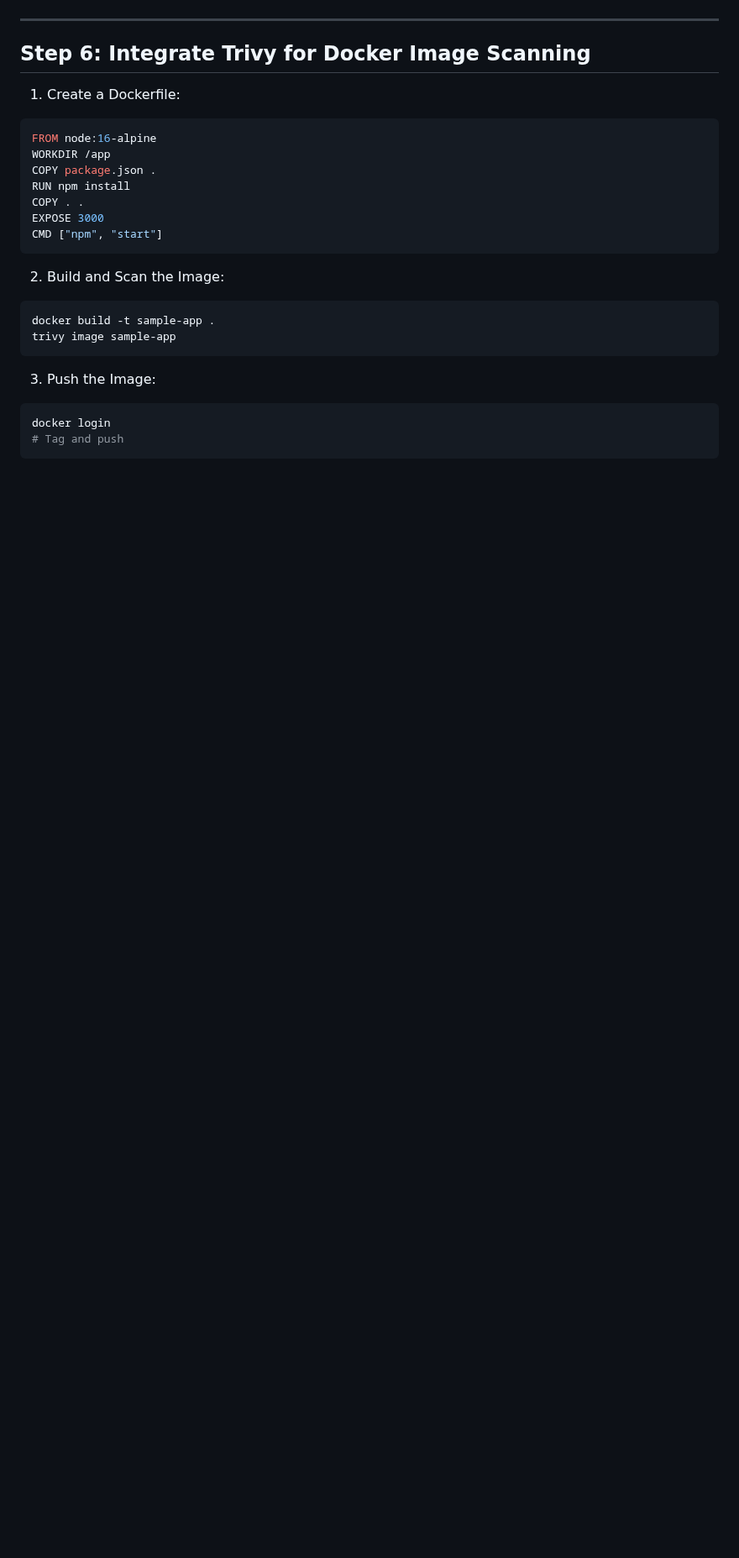
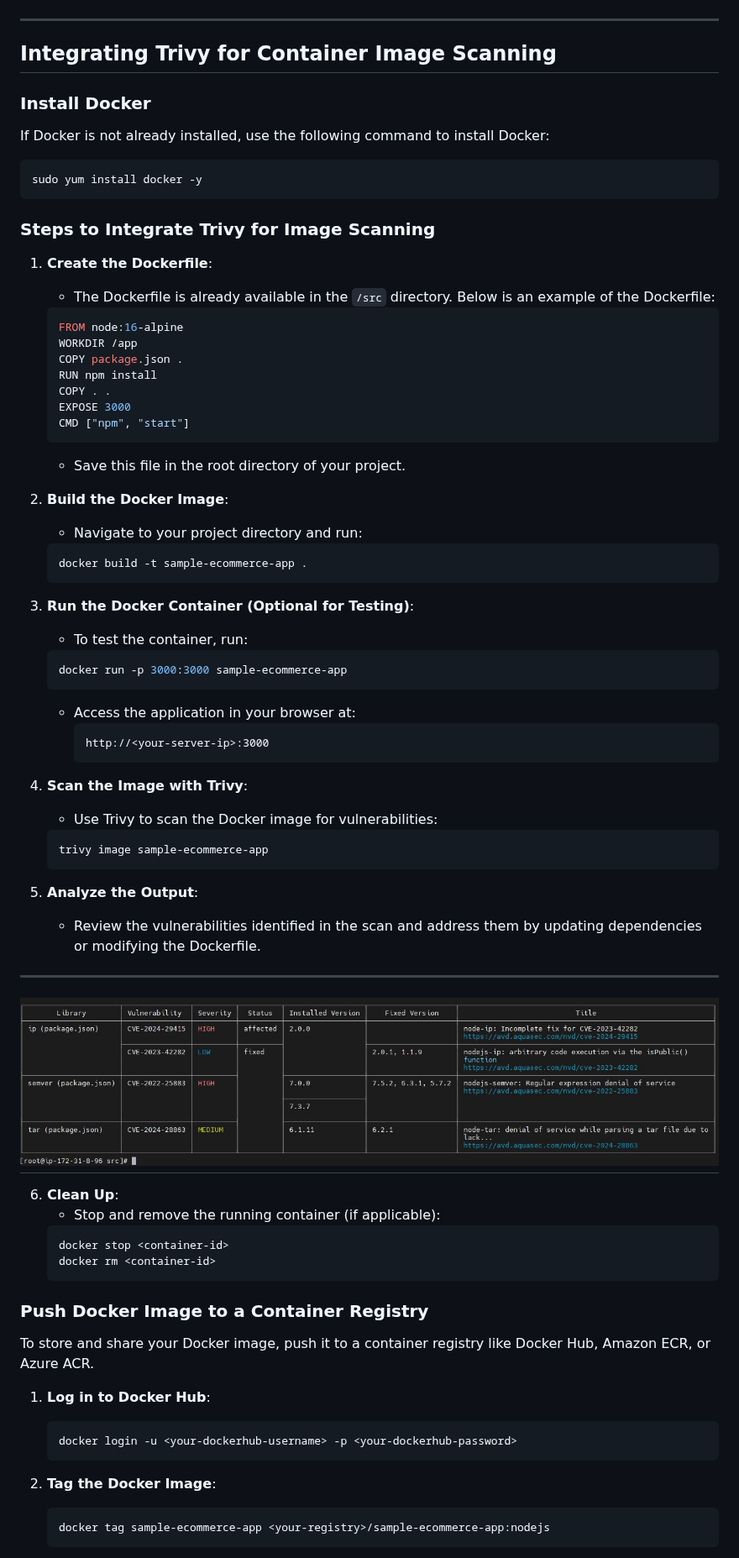
Before and after one commit to vreguraman/DevSecOps-End-to-End-Project, a Markdown page: Readme.md, the part around one of its changes. Shown at 84% size. Drawn GitHub-style; blank space fills up the shorter version.

Commit message:
Devsecops

````diff
--- a/Readme.md
+++ b/Readme.md
@@ -716,30 +716,79 @@ To scan Terraform files for potential security vulnerabilities using `tfsec`, fo
 
 ---
 
-## Step 6: Integrate Trivy for Docker Image Scanning
 
-1. Create a Dockerfile:
 
-```dockerfile
-FROM node:16-alpine
-WORKDIR /app
-COPY package.json .
-RUN npm install
-COPY . .
-EXPOSE 3000
-CMD ["npm", "start"]
+## Integrating Trivy for Container Image Scanning
+
+### Install Docker
+If Docker is not already installed, use the following command to install Docker:
+```bash
+sudo yum install docker -y
 ```
 
-2. Build and Scan the Image:
+### Steps to Integrate Trivy for Image Scanning
 
-```bash
-docker build -t sample-app .
-trivy image sample-app
-```
+1. **Create the Dockerfile**:
+   - The Dockerfile is already available in the `/src` directory. Below is an example of the Dockerfile:
+   ```dockerfile
+   FROM node:16-alpine
+   WORKDIR /app
+   COPY package.json .
+   RUN npm install
+   COPY . .
+   EXPOSE 3000
+   CMD ["npm", "start"]
+   ```
+   - Save this file in the root directory of your project.
 
-3. Push the Image:
+2. **Build the Docker Image**:
+   - Navigate to your project directory and run:
+   ```bash
+   docker build -t sample-ecommerce-app .
+   ```
 
-```bash
-docker login
-# Tag and push
-```
+3. **Run the Docker Container (Optional for Testing)**:
+   - To test the container, run:
+   ```bash
+   docker run -p 3000:3000 sample-ecommerce-app
+   ```
+   - Access the application in your browser at:
+     ```
+     http://<your-server-ip>:3000
+     ```
+
+4. **Scan the Image with Trivy**:
+   - Use Trivy to scan the Docker image for vulnerabilities:
+   ```bash
+   trivy image sample-ecommerce-app
+   ```
+
+5. **Analyze the Output**:
+   - Review the vulnerabilities identified in the scan and address them by updating dependencies or modifying the Dockerfile.
+
+---
+
+![](/Images/trivy-succes.jpg)
+---
+
+6. **Clean Up**:
+   - Stop and remove the running container (if applicable):
+   ```bash
+   docker stop <container-id>
+   docker rm <container-id>
+   ```
+
+### Push Docker Image to a Container Registry
+
+To store and share your Docker image, push it to a container registry like Docker Hub, Amazon ECR, or Azure ACR.
+
+1. **Log in to Docker Hub**:
+   ```bash
+   docker login -u <your-dockerhub-username> -p <your-dockerhub-password>
+   ```
+
+2. **Tag the Docker Image**:
+   ```bash
+   docker tag sample-ecommerce-app <your-registry>/sample-ecommerce-app:nodejs
+   ```
+
````
Also changed, not shown: other parts of Readme.md (+11 -0 lines).
